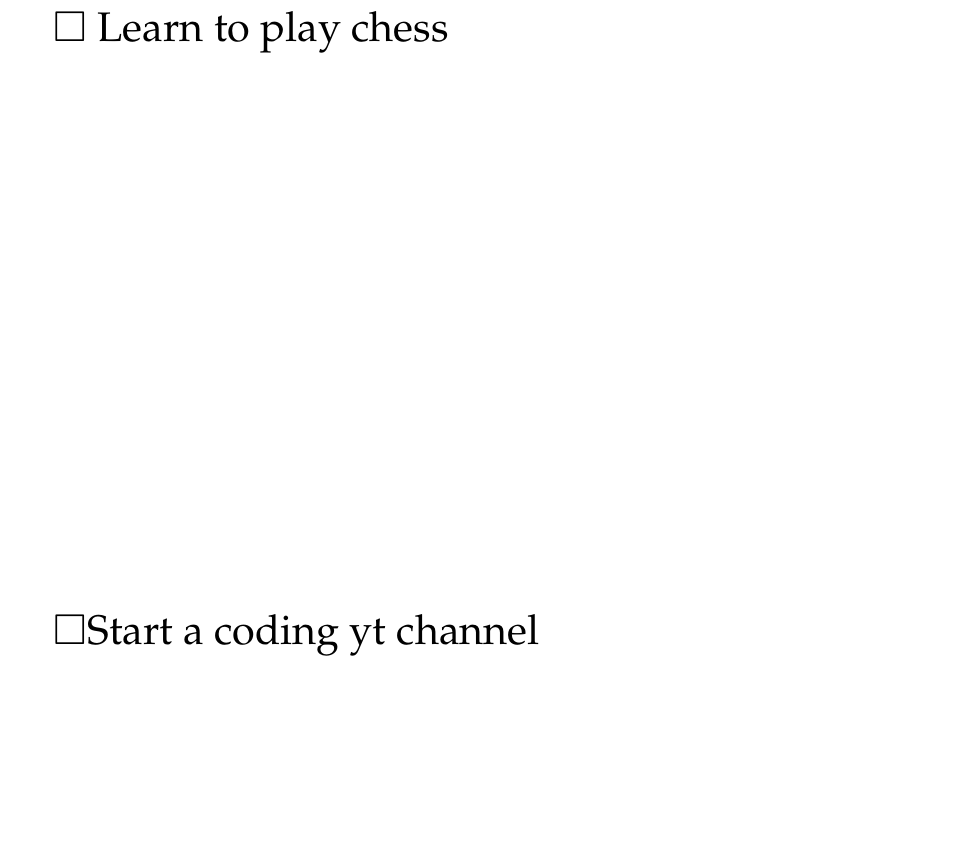
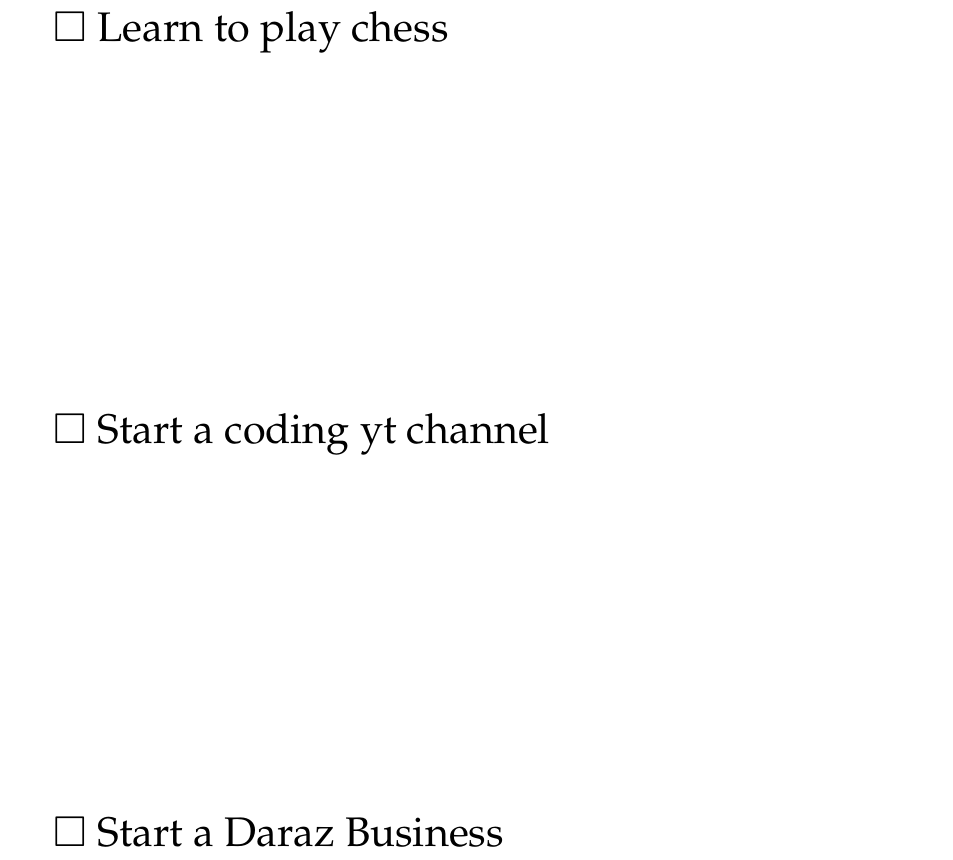
Before and after one commit to Hamzachan69/Latex-Documentations, a LaTeX document (Bucket.tex): part of the page, cut so that both start at the same text, the shorter picture padded with empty space. Compiled offline with pdfLaTeX.

Commit message:
Add new tasks to Bucket.tex

```diff
--- a/Bucket.tex
+++ b/Bucket.tex
@@ -38,8 +38,10 @@
 \huge
 
 $\Box$ Learn to play chess \par \vfill
-$\Box$Start a coding yt channel \par \vfill
+$\Box$ Start a coding yt channel \par \vfill
+$\Box$ Start a Daraz Business \par \vfill
 %$\Box$ \par \vfill
 
 
+
 \end{document}
```
